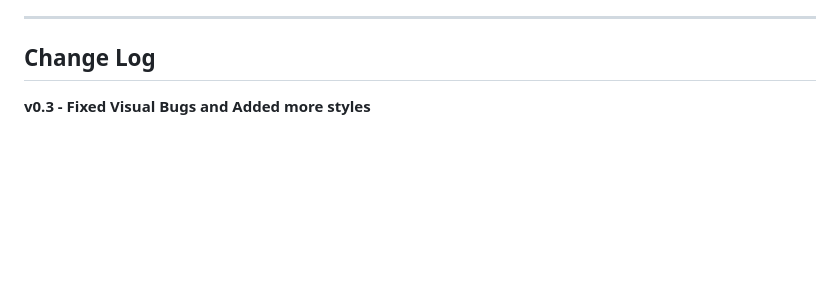
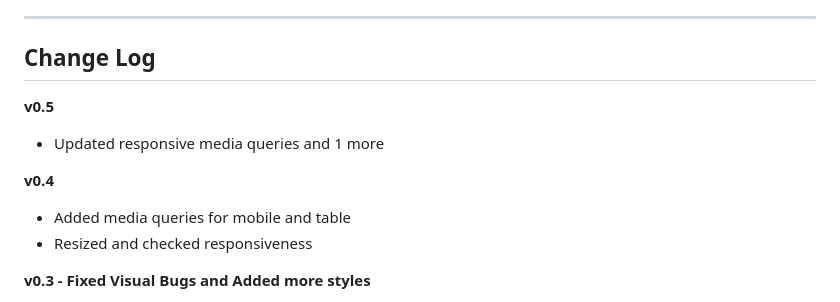
Before and after one commit to JSchellRoseBank/CompanyCode, a Markdown page: README.md, the part around the change. Drawn GitHub-style; blank space fills up the shorter version.

Commit message:
Update Changelog

```diff
--- a/README.md
+++ b/README.md
@@ -121,6 +121,15 @@ Future updates will include **Part 2** and **Part 3** with additional functional
 
 ## Change Log
 
+**v0.5**
+
+-   Updated responsive media queries and 1 more
+
+**v0.4**
+
+-   Added media queries for mobile and table
+-   Resized and checked responsiveness
+
 **v0.3 - Fixed Visual Bugs and Added more styles**
 
 -   Fixed Spacing on index page for services and products
```
